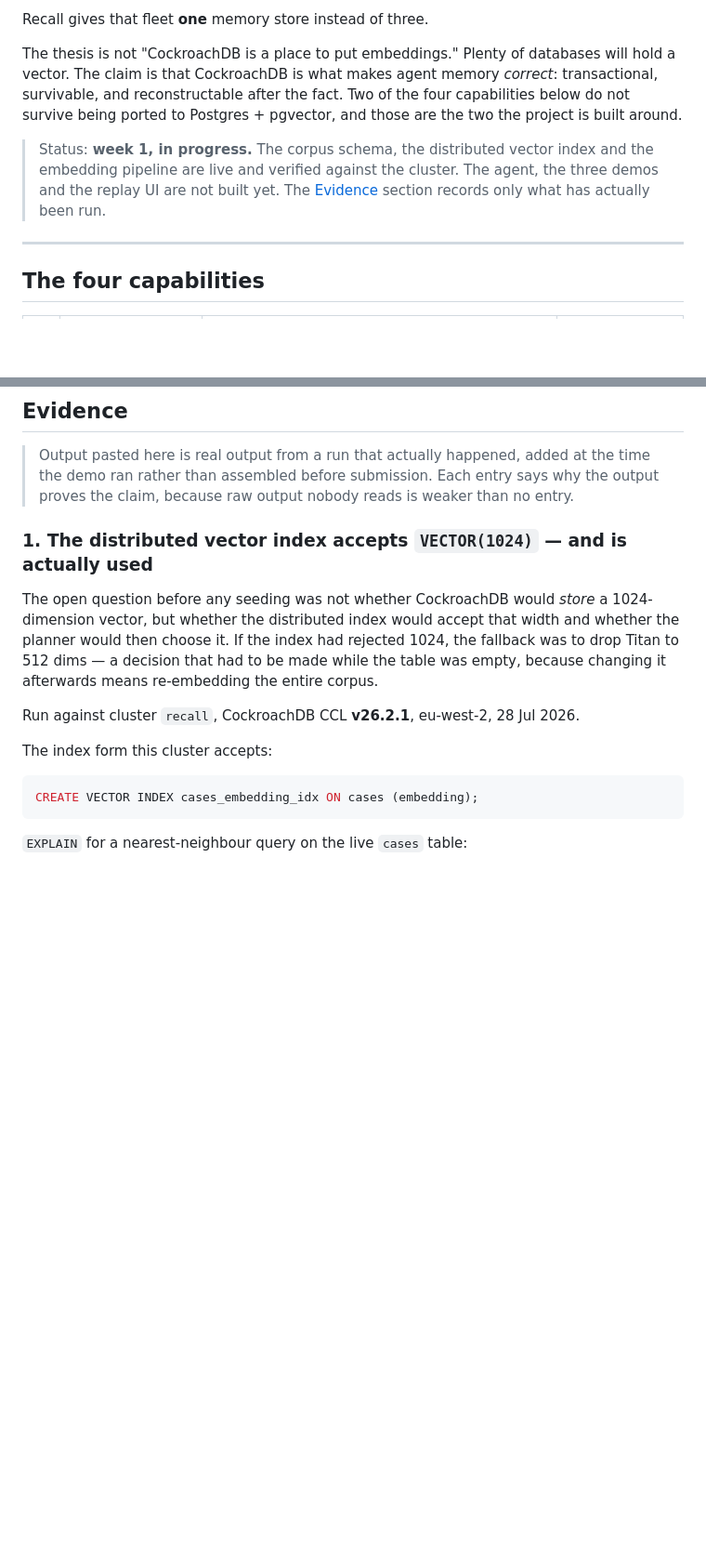
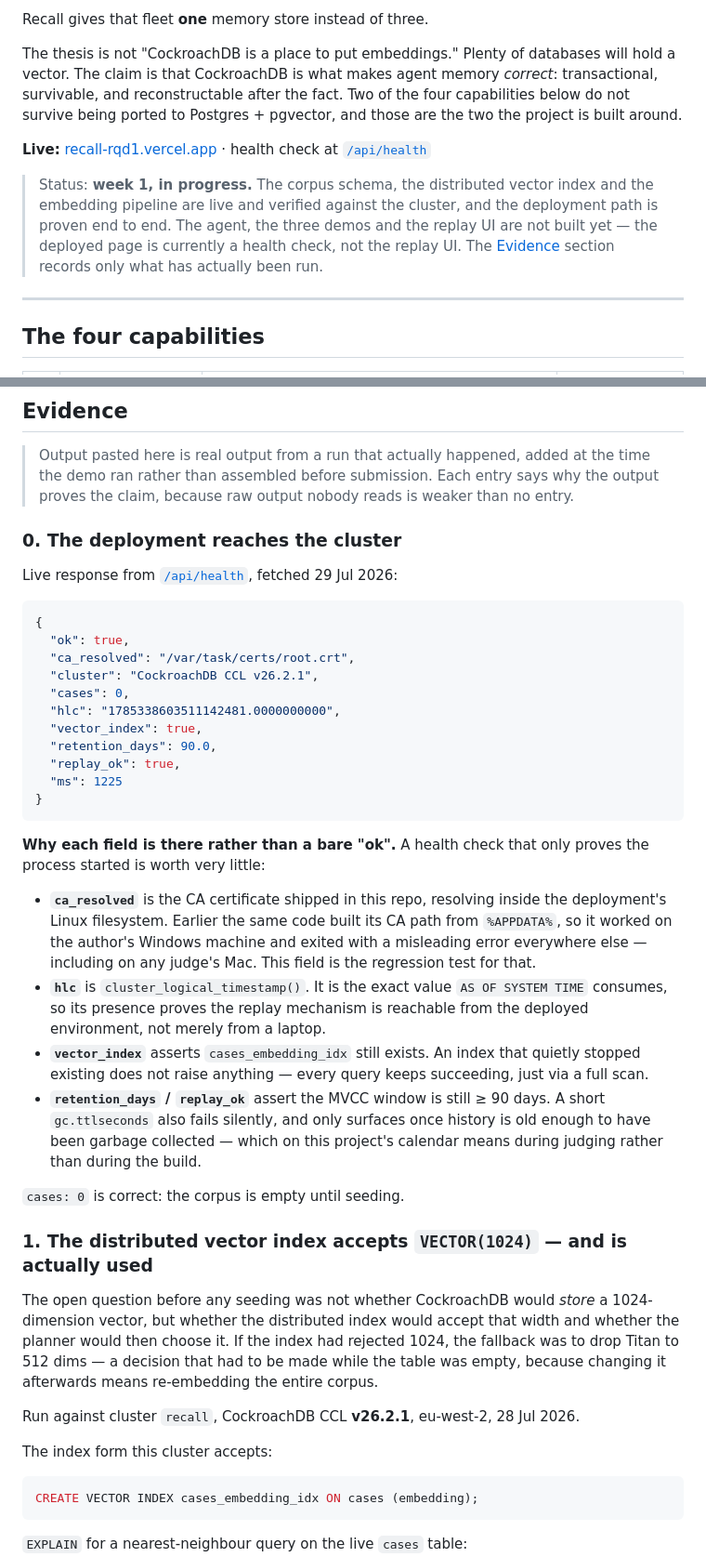
Before and after one commit to teodora-ops/recall, a Markdown page: README.md, 2 parts joined by grey strips. Shown at 93% size. Drawn GitHub-style; blank space fills up the shorter version.

Commit message:
Record the live deployment as Evidence
Phase 0's deploy is green. /api/health returns ok from Vercel against the
live cluster, and the response is in the README as Evidence 0 with a
reading of why each field is there.

The field worth the most is ca_resolved: /var/task/certs/root.crt — the CA
shipped in this repo resolving inside the deployment's Linux filesystem.
That code path exited with a misleading error on anything non-Windows this
morning, so any judge cloning on a Mac would have been unable to run it.

vector_index and retention_days are asserted for the same reason they were
added: both fail silently. A missing index still answers every query, via
a full scan. A short gc.ttlseconds only surfaces once history is old enough
to have been collected, i.e. during judging.

The contest requires a functional deployed demo URL; it is now linked from
the top of the README. The deployed page is a health check, not the replay
UI, and the status block says so rather than implying otherwise.

Co-Authored-By: Claude Opus 5 (1M context) <noreply@anthropic.com>

````diff
--- a/README.md
+++ b/README.md
@@ -15,10 +15,15 @@ memory *correct*: transactional, survivable, and reconstructable after the
 fact. Two of the four capabilities below do not survive being ported to
 Postgres + pgvector, and those are the two the project is built around.
 
+**Live:** [recall-rqd1.vercel.app](https://recall-rqd1.vercel.app) ·
+health check at [`/api/health`](https://recall-rqd1.vercel.app/api/health)
+
 > Status: **week 1, in progress.** The corpus schema, the distributed vector
-> index and the embedding pipeline are live and verified against the cluster.
-> The agent, the three demos and the replay UI are not built yet. The
-> [Evidence](#evidence) section records only what has actually been run.
+> index and the embedding pipeline are live and verified against the cluster,
+> and the deployment path is proven end to end. The agent, the three demos and
+> the replay UI are not built yet — the deployed page is currently a health
+> check, not the replay UI. The [Evidence](#evidence) section records only what
+> has actually been run.
 
 ---
 
@@ -156,6 +161,46 @@ serving vectors from the old model.
 > the time the demo ran rather than assembled before submission. Each entry
 > says why the output proves the claim, because raw output nobody reads is
 > weaker than no entry.
+
+### 0. The deployment reaches the cluster
+
+Live response from [`/api/health`](https://recall-rqd1.vercel.app/api/health),
+fetched 29 Jul 2026:
+
+```json
+{
+  "ok": true,
+  "ca_resolved": "/var/task/certs/root.crt",
+  "cluster": "CockroachDB CCL v26.2.1",
+  "cases": 0,
+  "hlc": "1785338603511142481.0000000000",
+  "vector_index": true,
+  "retention_days": 90.0,
+  "replay_ok": true,
+  "ms": 1225
+}
+```
+
+**Why each field is there rather than a bare "ok".** A health check that only
+proves the process started is worth very little:
+
+- **`ca_resolved`** is the CA certificate shipped in this repo, resolving inside
+  the deployment's Linux filesystem. Earlier the same code built its CA path
+  from `%APPDATA%`, so it worked on the author's Windows machine and exited with
+  a misleading error everywhere else — including on any judge's Mac. This field
+  is the regression test for that.
+- **`hlc`** is `cluster_logical_timestamp()`. It is the exact value
+  `AS OF SYSTEM TIME` consumes, so its presence proves the replay mechanism is
+  reachable from the deployed environment, not merely from a laptop.
+- **`vector_index`** asserts `cases_embedding_idx` still exists. An index that
+  quietly stopped existing does not raise anything — every query keeps
+  succeeding, just via a full scan.
+- **`retention_days` / `replay_ok`** assert the MVCC window is still ≥ 90 days.
+  A short `gc.ttlseconds` also fails silently, and only surfaces once history is
+  old enough to have been garbage collected — which on this project's calendar
+  means during judging rather than during the build.
+
+`cases: 0` is correct: the corpus is empty until seeding.
 
 ### 1. The distributed vector index accepts `VECTOR(1024)` — and is actually used
 
````
